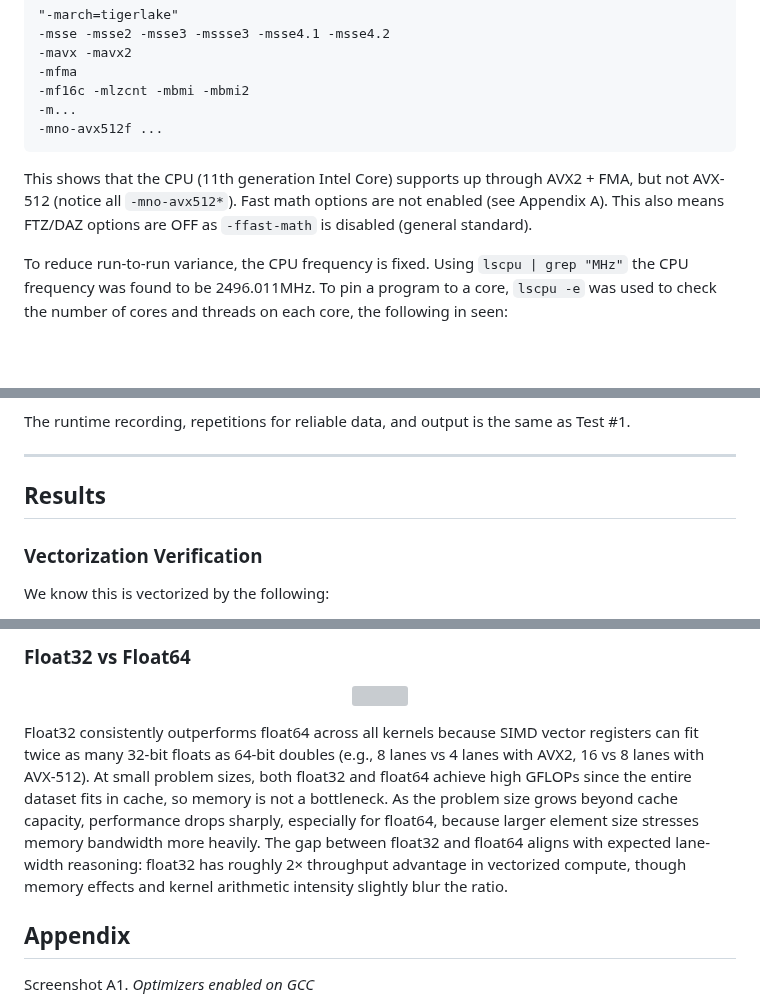
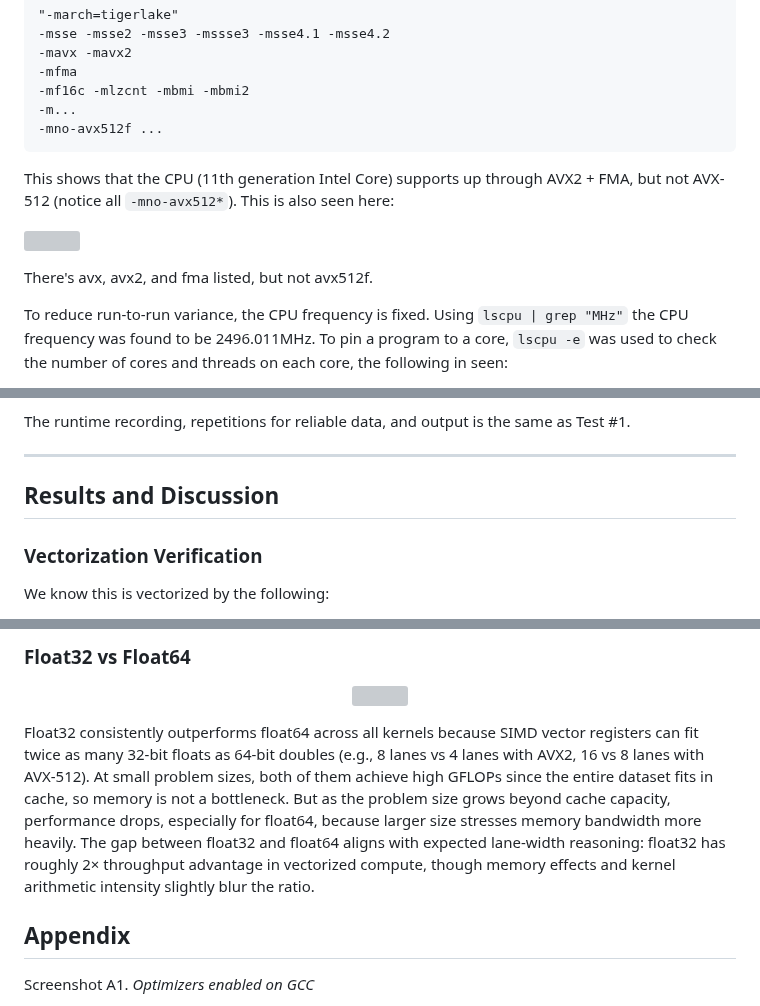
Before and after one commit to rica142003/Computer-Optimization-Projects, a Markdown page: SIMD Advantage Profiling/readme.md, 3 parts joined by grey strips. Rendered like a GitHub page; blank space fills up the shorter version; grey boxes are pictures that could not be loaded.

````diff
--- a/SIMD Advantage Profiling/readme.md
+++ b/SIMD Advantage Profiling/readme.md
@@ -13,7 +13,13 @@ GCC version 9.4.0 is used in a Linux WSL (Ubuntu 20.04.2) to compile C++ code. F
 -m...
 -mno-avx512f ...
 ```
-This shows that the CPU (11th generation Intel Core) supports up through AVX2 + FMA, but not AVX-512 (notice all `-mno-avx512*`). Fast math options are not enabled (see Appendix A). This also means FTZ/DAZ options are OFF as `-ffast-math` is disabled (general standard).
+This shows that the CPU (11th generation Intel Core) supports up through AVX2 + FMA, but not AVX-512 (notice all `-mno-avx512*`). This is also seen here:
+
+<p align="left">
+  <img  src="https://github.com/user-attachments/assets/8437c096-8419-4c60-939e-102ee2c8501e" style="width: 80%; height: auto;">
+</p>
+
+There's avx, avx2, and fma listed, but not avx512f.
 
 To reduce run-to-run variance, the CPU frequency is fixed. Using `lscpu | grep "MHz"` the CPU frequency was found to be 2496.011MHz.
 To pin a program to a core, `lscpu -e` was used to check the number of cores and threads on each core, the following in seen:
@@ -145,7 +151,7 @@ For each trial the program runs stride benchmarks for multiple stride values, an
 The runtime recording, repetitions for reliable data, and output is the same as Test #1.
 
 ---
-## Results
+## Results and Discussion
 
 ### Vectorization Verification
 
@@ -225,7 +231,7 @@ From the stride and gather experiments, we see that unit stride (Stride=1) achie
   <img  src="https://github.com/user-attachments/assets/a343205d-a2ba-4802-bca6-4f84c963e8fc" style="width: 80%; height: auto;">
 </p>
 
-Float32 consistently outperforms float64 across all kernels because SIMD vector registers can fit twice as many 32-bit floats as 64-bit doubles (e.g., 8 lanes vs 4 lanes with AVX2, 16 vs 8 lanes with AVX-512). At small problem sizes, both float32 and float64 achieve high GFLOPs since the entire dataset fits in cache, so memory is not a bottleneck. As the problem size grows beyond cache capacity, performance drops sharply, especially for float64, because larger element size stresses memory bandwidth more heavily. The gap between float32 and float64 aligns with expected lane-width reasoning: float32 has roughly 2× throughput advantage in vectorized compute, though memory effects and kernel arithmetic intensity slightly blur the ratio.
+Float32 consistently outperforms float64 across all kernels because SIMD vector registers can fit twice as many 32-bit floats as 64-bit doubles (e.g., 8 lanes vs 4 lanes with AVX2, 16 vs 8 lanes with AVX-512). At small problem sizes, both of them achieve high GFLOPs since the entire dataset fits in cache, so memory is not a bottleneck. But as the problem size grows beyond cache capacity, performance drops, especially for float64, because larger size stresses memory bandwidth more heavily. The gap between float32 and float64 aligns with expected lane-width reasoning: float32 has roughly 2× throughput advantage in vectorized compute, though memory effects and kernel arithmetic intensity slightly blur the ratio.
 
 ## Appendix
 Screenshot A1. _Optimizers enabled on GCC_
````
